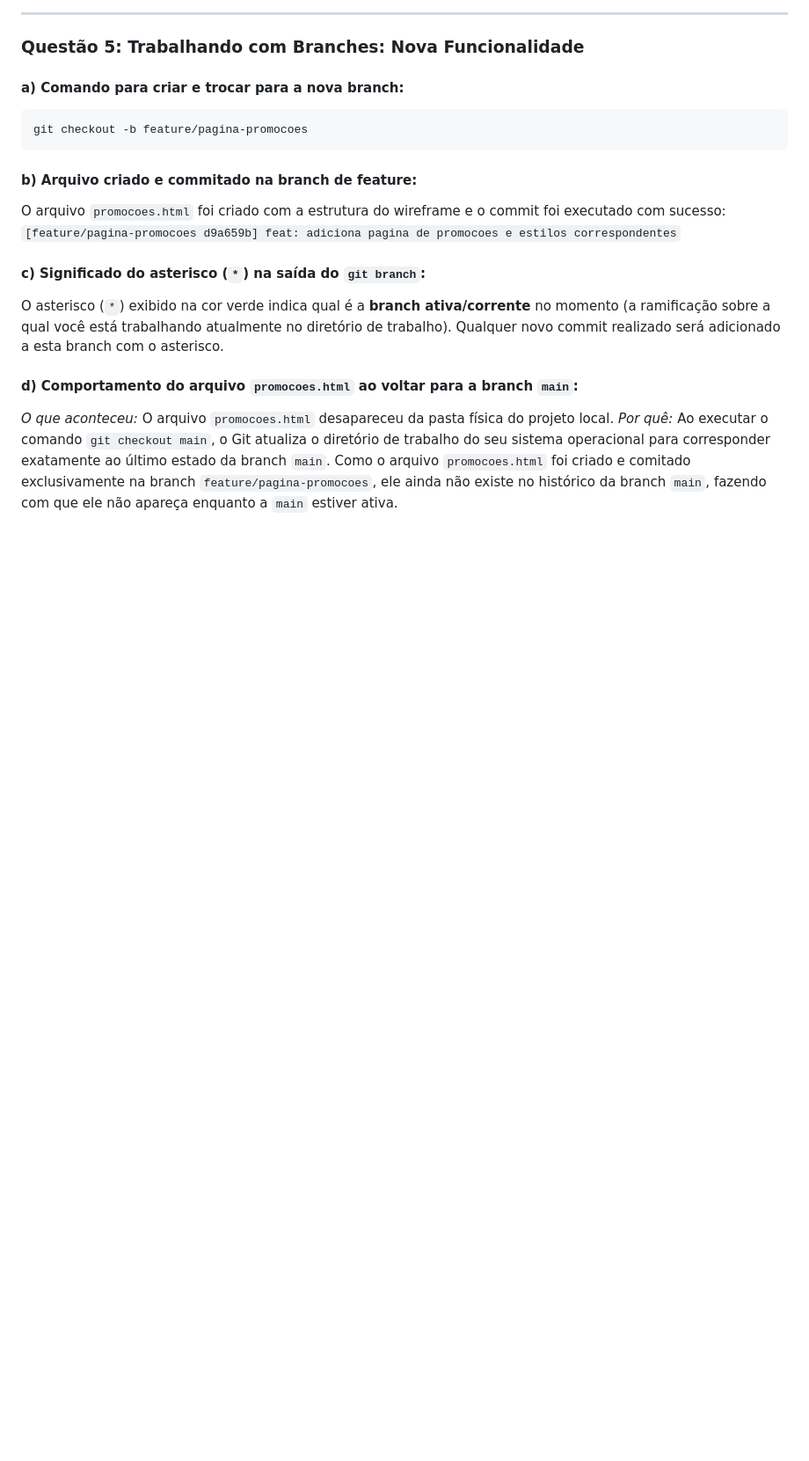
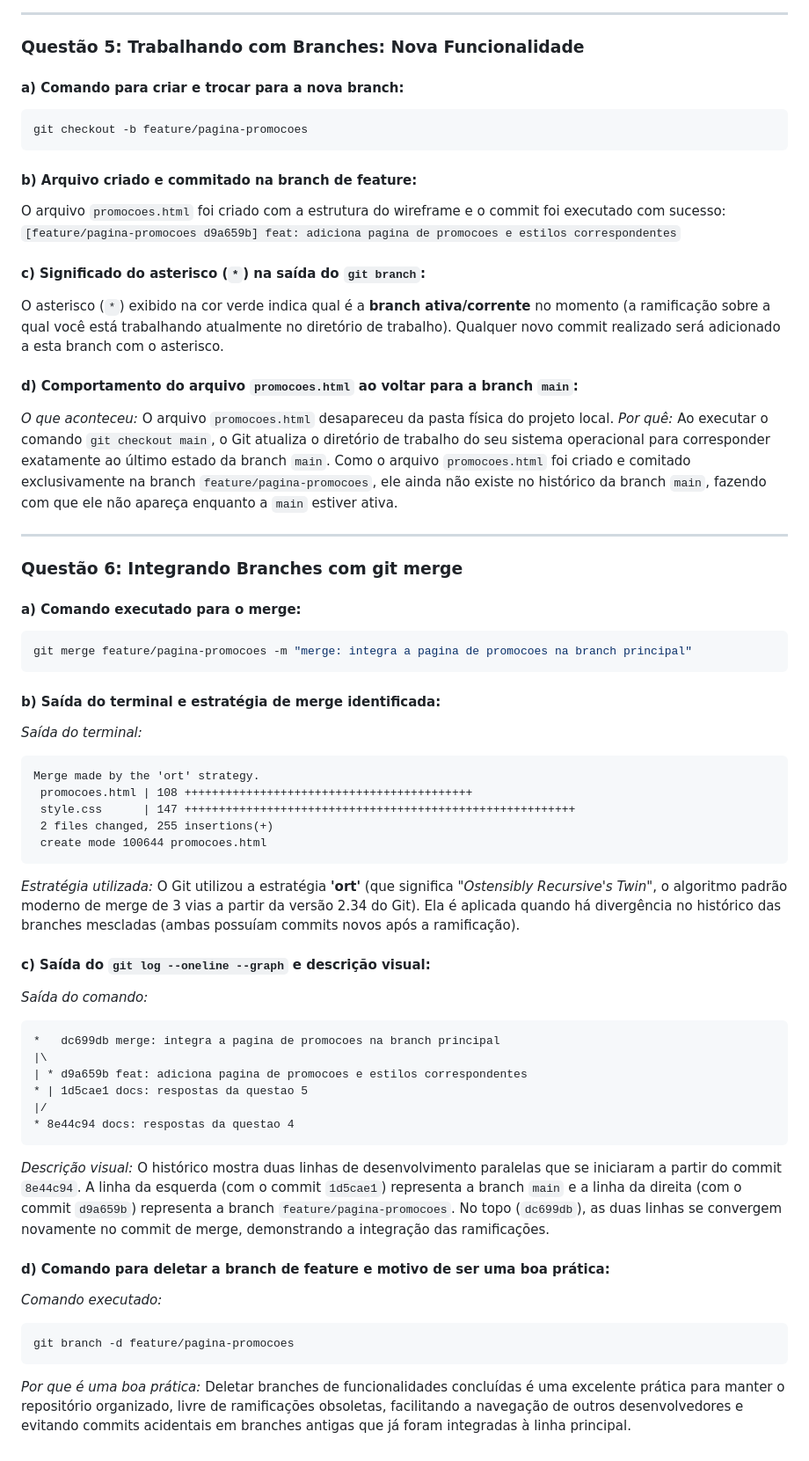
Before and after one commit to yago-lc02/atividade-git, a Markdown page: respostas.md, the part around the change. Shown at 88% size. Rendered like a GitHub page; blank space fills up the shorter version.

Commit message:
docs: respostas da questao 6

````diff
--- a/respostas.md
+++ b/respostas.md
@@ -117,3 +117,42 @@ O asterisco (`*`) exibido na cor verde indica qual é a **branch ativa/corrente*
 #### d) Comportamento do arquivo `promocoes.html` ao voltar para a branch `main`:
 *O que aconteceu:* O arquivo `promocoes.html` desapareceu da pasta física do projeto local.
 *Por quê:* Ao executar o comando `git checkout main`, o Git atualiza o diretório de trabalho do seu sistema operacional para corresponder exatamente ao último estado da branch `main`. Como o arquivo `promocoes.html` foi criado e comitado exclusivamente na branch `feature/pagina-promocoes`, ele ainda não existe no histórico da branch `main`, fazendo com que ele não apareça enquanto a `main` estiver ativa.
+
+---
+
+### Questão 6: Integrando Branches com git merge
+
+#### a) Comando executado para o merge:
+```bash
+git merge feature/pagina-promocoes -m "merge: integra a pagina de promocoes na branch principal"
+```
+
+#### b) Saída do terminal e estratégia de merge identificada:
+*Saída do terminal:*
+```
+Merge made by the 'ort' strategy.
+ promocoes.html | 108 ++++++++++++++++++++++++++++++++++++++++++
+ style.css      | 147 +++++++++++++++++++++++++++++++++++++++++++++++++++++++++
+ 2 files changed, 255 insertions(+)
+ create mode 100644 promocoes.html
+```
+*Estratégia utilizada:* O Git utilizou a estratégia **'ort'** (que significa *"Ostensibly Recursive's Twin"*, o algoritmo padrão moderno de merge de 3 vias a partir da versão 2.34 do Git). Ela é aplicada quando há divergência no histórico das branches mescladas (ambas possuíam commits novos após a ramificação).
+
+#### c) Saída do `git log --oneline --graph` e descrição visual:
+*Saída do comando:*
+```
+*   dc699db merge: integra a pagina de promocoes na branch principal
+|\
+| * d9a659b feat: adiciona pagina de promocoes e estilos correspondentes
+* | 1d5cae1 docs: respostas da questao 5
+|/
+* 8e44c94 docs: respostas da questao 4
+```
+*Descrição visual:* O histórico mostra duas linhas de desenvolvimento paralelas que se iniciaram a partir do commit `8e44c94`. A linha da esquerda (com o commit `1d5cae1`) representa a branch `main` e a linha da direita (com o commit `d9a659b`) representa a branch `feature/pagina-promocoes`. No topo (`dc699db`), as duas linhas se convergem novamente no commit de merge, demonstrando a integração das ramificações.
+
+#### d) Comando para deletar a branch de feature e motivo de ser uma boa prática:
+*Comando executado:*
+```bash
+git branch -d feature/pagina-promocoes
+```
+*Por que é uma boa prática:* Deletar branches de funcionalidades concluídas é uma excelente prática para manter o repositório organizado, livre de ramificações obsoletas, facilitando a navegação de outros desenvolvedores e evitando commits acidentais em branches antigas que já foram integradas à linha principal.
````
